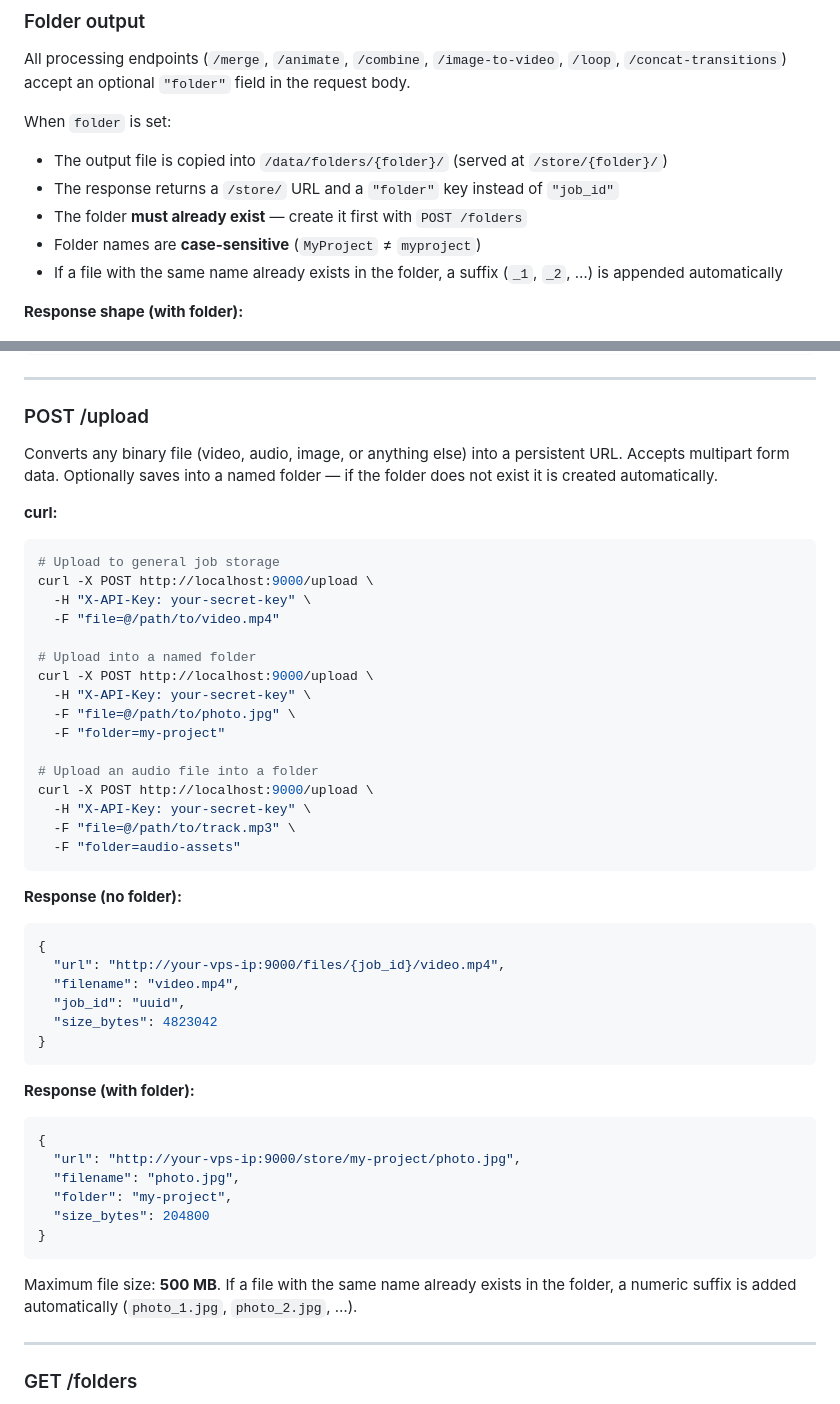
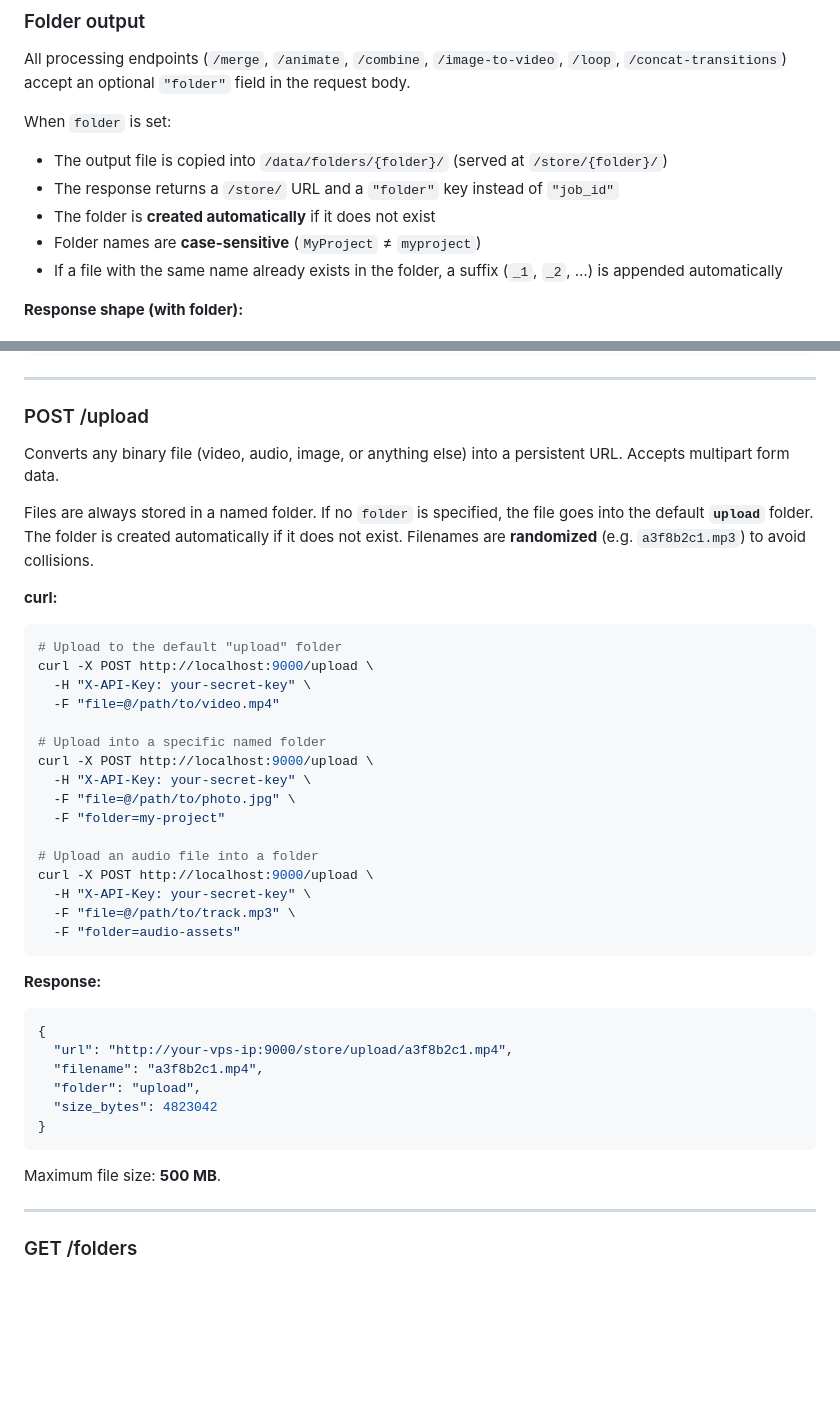
Before and after one commit to leksautomate/ChromaFFmpeg, a Markdown page: README.md, 2 parts joined by grey strips. GitHub-like rendering; blank space fills up the shorter version.

````diff
--- a/README.md
+++ b/README.md
@@ -510,7 +538,7 @@ All processing endpoints (`/merge`, `/animate`, `/combine`, `/image-to-video`, `
 When `folder` is set:
 - The output file is copied into `/data/folders/{folder}/` (served at `/store/{folder}/`)
 - The response returns a `/store/` URL and a `"folder"` key instead of `"job_id"`
-- The folder **must already exist** — create it first with `POST /folders`
+- The folder is **created automatically** if it does not exist
 - Folder names are **case-sensitive** (`MyProject` ≠ `myproject`)
 - If a file with the same name already exists in the folder, a suffix (`_1`, `_2`, …) is appended automatically
 
@@ -574,17 +602,19 @@ curl -X POST http://localhost:9000/metadata \
 
 ### POST /upload
 
-Converts any binary file (video, audio, image, or anything else) into a persistent URL. Accepts multipart form data. Optionally saves into a named folder — if the folder does not exist it is created automatically.
+Converts any binary file (video, audio, image, or anything else) into a persistent URL. Accepts multipart form data.
+
+Files are always stored in a named folder. If no `folder` is specified, the file goes into the default **`upload`** folder. The folder is created automatically if it does not exist. Filenames are **randomized** (e.g. `a3f8b2c1.mp3`) to avoid collisions.
 
 **curl:**
 
 ```bash
-# Upload to general job storage
+# Upload to the default "upload" folder
 curl -X POST http://localhost:9000/upload \
   -H "X-API-Key: your-secret-key" \
   -F "file=@/path/to/video.mp4"
 
-# Upload into a named folder
+# Upload into a specific named folder
 curl -X POST http://localhost:9000/upload \
   -H "X-API-Key: your-secret-key" \
   -F "file=@/path/to/photo.jpg" \
@@ -597,29 +627,18 @@ curl -X POST http://localhost:9000/upload \
   -F "folder=audio-assets"
 ```
 
-**Response (no folder):**
+**Response:**
 
 ```json
 {
-  "url": "http://your-vps-ip:9000/files/{job_id}/video.mp4",
-  "filename": "video.mp4",
-  "job_id": "uuid",
+  "url": "http://your-vps-ip:9000/store/upload/a3f8b2c1.mp4",
+  "filename": "a3f8b2c1.mp4",
+  "folder": "upload",
   "size_bytes": 4823042
 }
 ```
 
-**Response (with folder):**
-
-```json
-{
-  "url": "http://your-vps-ip:9000/store/my-project/photo.jpg",
-  "filename": "photo.jpg",
-  "folder": "my-project",
-  "size_bytes": 204800
-}
-```
-
-Maximum file size: **500 MB**. If a file with the same name already exists in the folder, a numeric suffix is added automatically (`photo_1.jpg`, `photo_2.jpg`, …).
+Maximum file size: **500 MB**.
 
 ---
 
````
Also changed, not shown: other parts of README.md (+30 -2 lines).
